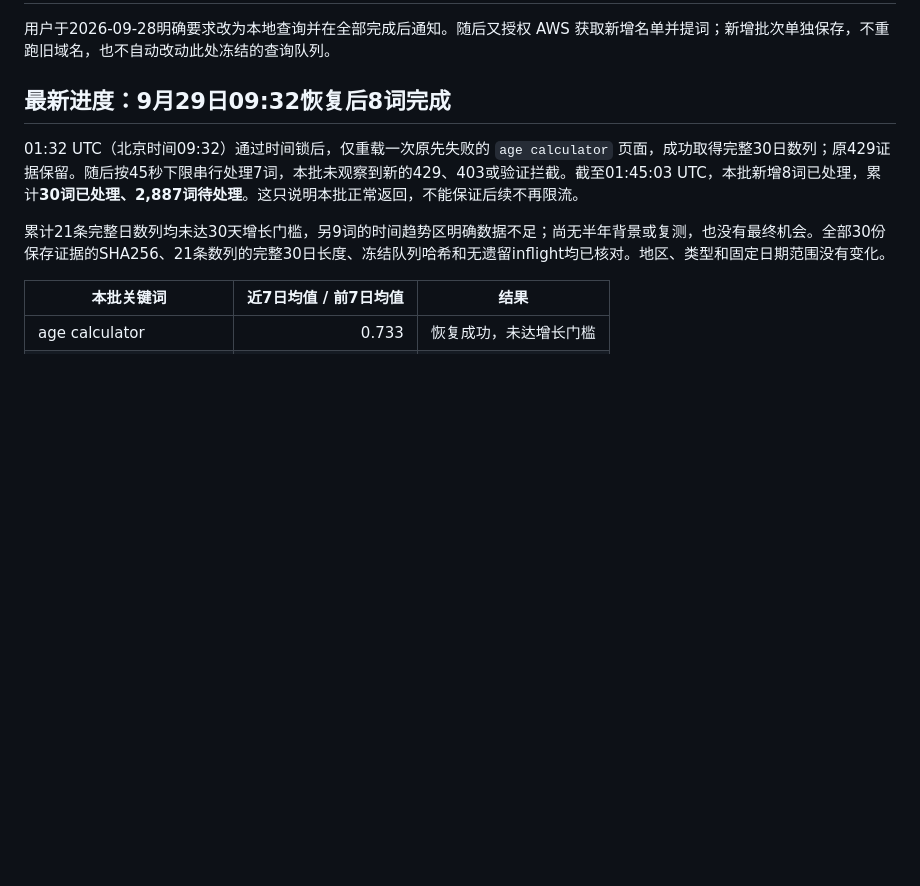
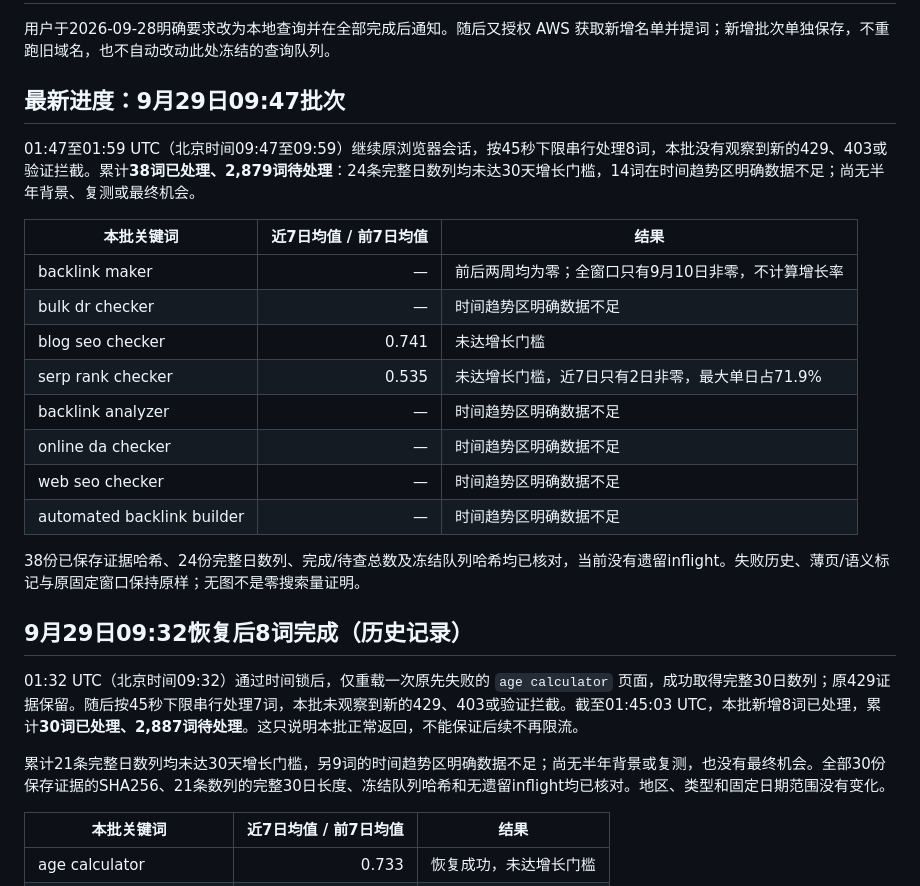
Before and after one commit to BogerHou/findkeywords, a Markdown page: reports/local-trends-2026-09-28.md, the part around the change. Rendered like a GitHub page; blank space fills up the shorter version.

Commit message:
Record 38 processed Trends terms with preserved evidence

```diff
--- a/reports/local-trends-2026-09-28.md
+++ b/reports/local-trends-2026-09-28.md
@@ -2,7 +2,24 @@
 
 用户于2026-09-28明确要求改为本地查询并在全部完成后通知。随后又授权 AWS 获取新增名单并提词；新增批次单独保存，不重跑旧域名，也不自动改动此处冻结的查询队列。
 
-## 最新进度：9月29日09:32恢复后8词完成
+## 最新进度：9月29日09:47批次
+
+01:47至01:59 UTC（北京时间09:47至09:59）继续原浏览器会话，按45秒下限串行处理8词，本批没有观察到新的429、403或验证拦截。累计**38词已处理、2,879词待处理**：24条完整日数列均未达30天增长门槛，14词在时间趋势区明确数据不足；尚无半年背景、复测或最终机会。
+
+| 本批关键词 | 近7日均值 / 前7日均值 | 结果 |
+|---|---:|---|
+| backlink maker | — | 前后两周均为零；全窗口只有9月10日非零，不计算增长率 |
+| bulk dr checker | — | 时间趋势区明确数据不足 |
+| blog seo checker | 0.741 | 未达增长门槛 |
+| serp rank checker | 0.535 | 未达增长门槛，近7日只有2日非零，最大单日占71.9% |
+| backlink analyzer | — | 时间趋势区明确数据不足 |
+| online da checker | — | 时间趋势区明确数据不足 |
+| web seo checker | — | 时间趋势区明确数据不足 |
+| automated backlink builder | — | 时间趋势区明确数据不足 |
+
+38份已保存证据哈希、24份完整日数列、完成/待查总数及冻结队列哈希均已核对，当前没有遗留inflight。失败历史、薄页/语义标记与原固定窗口保持原样；无图不是零搜索量证明。
+
+## 9月29日09:32恢复后8词完成（历史记录）
 
 01:32 UTC（北京时间09:32）通过时间锁后，仅重载一次原先失败的 `age calculator` 页面，成功取得完整30日数列；原429证据保留。随后按45秒下限串行处理7词，本批未观察到新的429、403或验证拦截。截至01:45:03 UTC，本批新增8词已处理，累计**30词已处理、2,887词待处理**。这只说明本批正常返回，不能保证后续不再限流。
 
```
